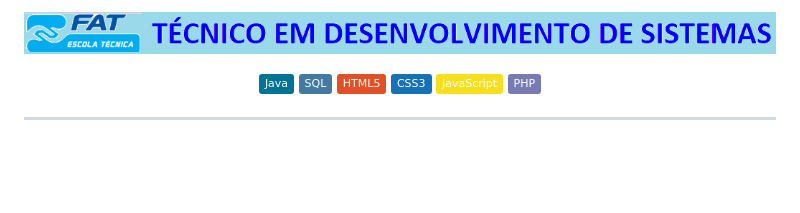
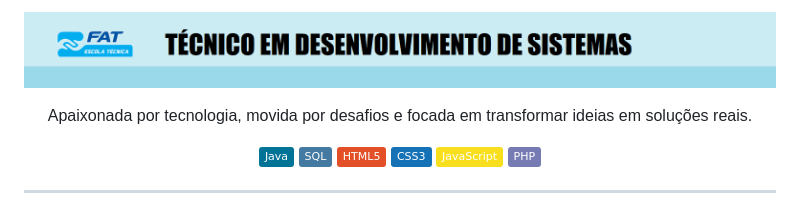
Before and after one commit to katiasveloso/FAT_Tecnico_Desenvolvimento_Sistemas, a Markdown page: README.md, the part around the change. Rendered like a GitHub page; pictures changed too: Logo_fat.png; badges without logos; blank space fills up the shorter version.

Commit message:
arquivo readme

```diff
--- a/README.md
+++ b/README.md
@@ -1,4 +1,8 @@
  ![logo FAT](Logo_fat.png)
+
+ <p align="center">
+  Apaixonada por tecnologia, movida por desafios e focada em transformar ideias em soluções reais.
+</p>
 
 <p align="center">
   <img src="https://img.shields.io/badge/Java-007396?logo=java&logoColor=white" />
```
